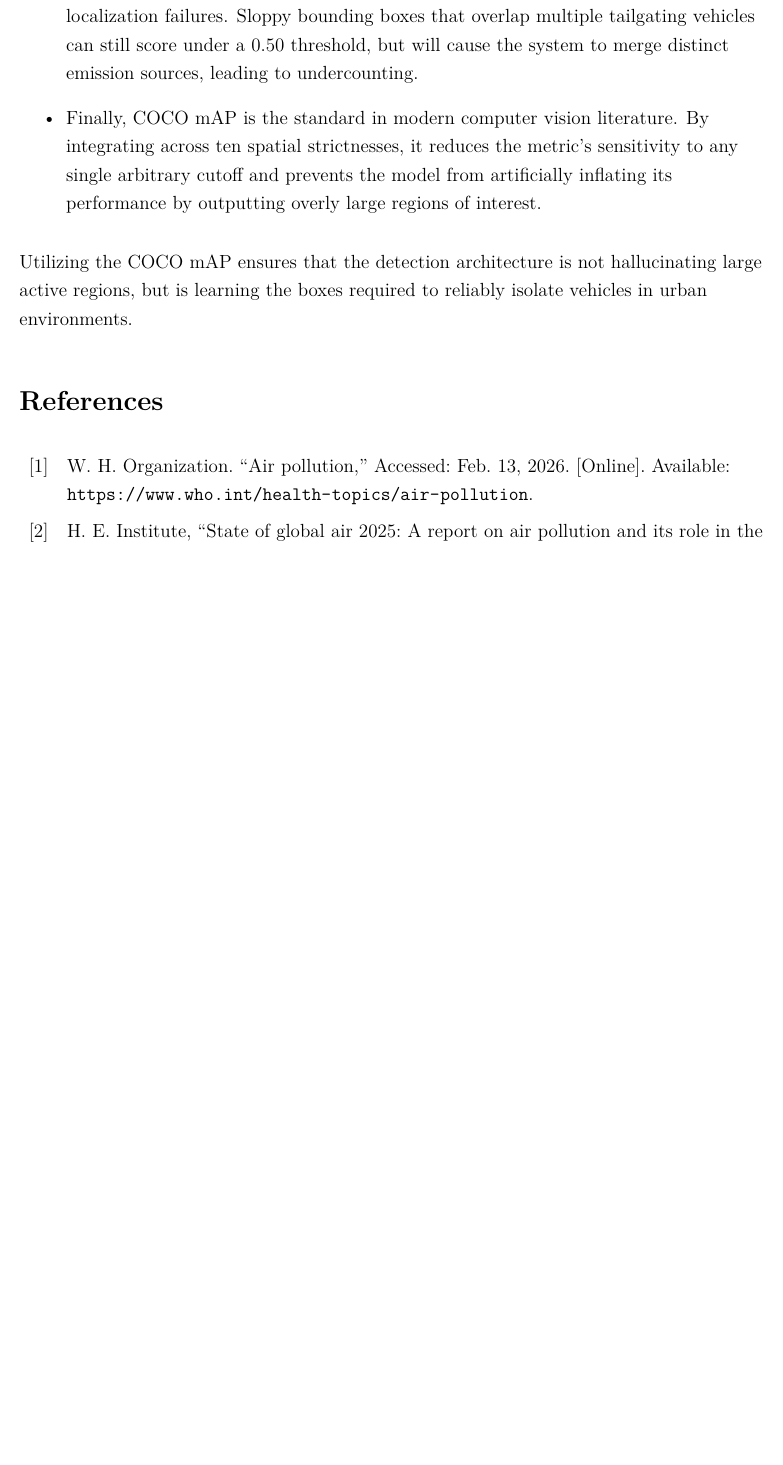
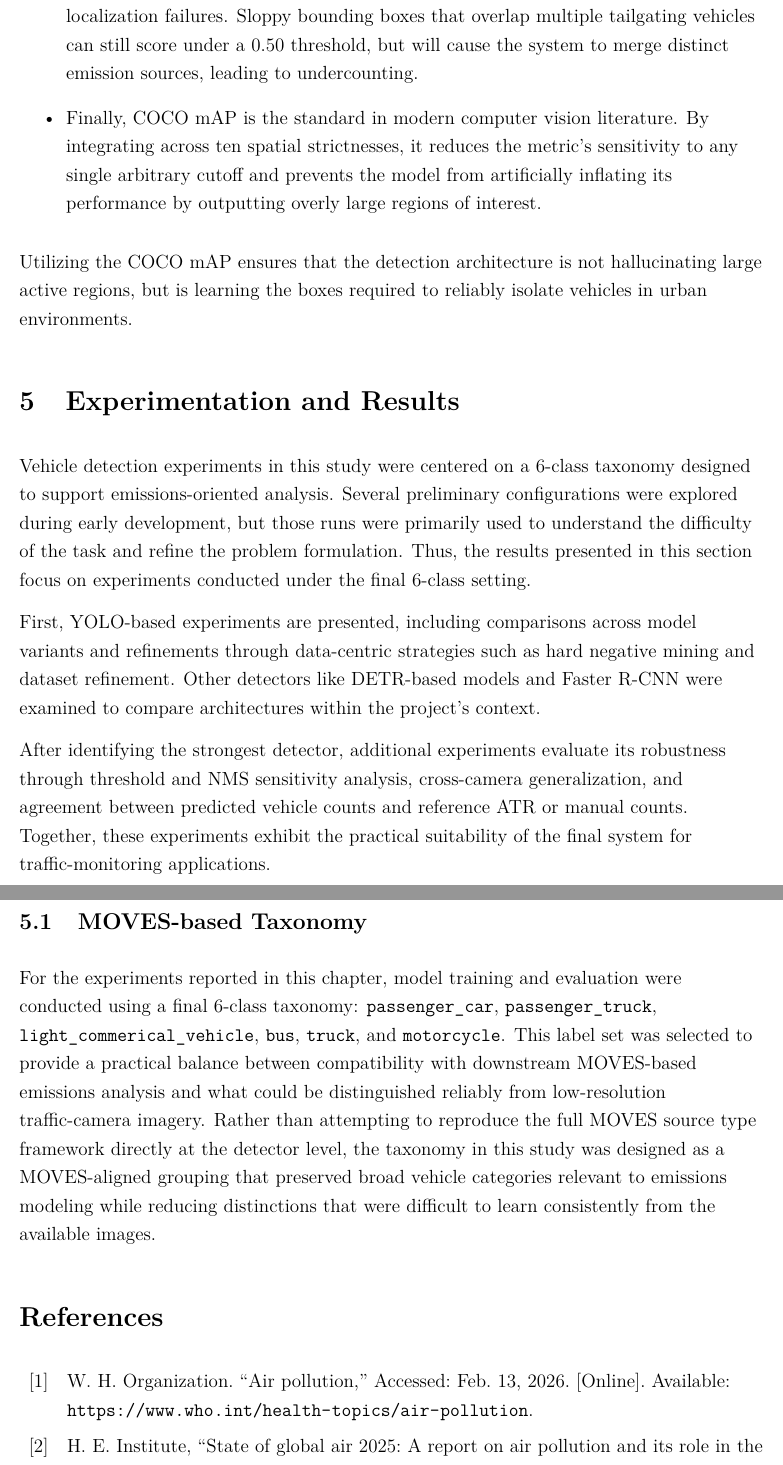
Before and after one commit to Aidan4478D/masters, a LaTeX paper (report/src/main.tex, which reads report/src/chapters/results.tex): part of page 46 of 54 before the commit and two parts of pages 46 and 47 of 54 after it, the two joined at a grey line, cut so that both start at the same text, the shorter picture padded with empty space. Compiled offline with pdfLaTeX.

Commit message:
Started results section, added intro paragraph

```diff
--- /dev/null
+++ b/report/src/chapters/results.tex
@@ -0,0 +1,35 @@
+\section{Experimentation and Results}
+
+Vehicle detection experiments in this study were centered on a 6-class taxonomy
+designed to support emissions-oriented analysis. Several preliminary configurations
+were explored during early development, but those runs were primarily used to
+understand the difficulty of the task and refine the problem formulation. Thus,
+the results presented in this section focus on experiments conducted under the
+final 6-class setting.
+
+First, YOLO-based experiments are presented, including comparisons across model
+variants and refinements through data-centric strategies such as hard negative
+mining and dataset refinement. Other detectors like DETR-based models and Faster
+R-CNN were examined to compare architectures within the project’s context.
+
+After identifying the strongest detector, additional experiments evaluate its
+robustness through threshold and NMS sensitivity analysis, cross-camera generalization,
+and agreement between predicted vehicle counts and reference ATR or manual counts.
+Together, these experiments exhibit the practical suitability of the final system
+for traffic-monitoring applications.
+
+% ==============================================================================
+
+\subsection{MOVES-based Taxonomy}
+
+For the experiments reported in this chapter, model training and evaluation were
+conducted using a final 6-class taxonomy:
+\verb|passenger_car|, \verb|passenger_truck|, \verb|light_commerical_vehicle|,
+\verb|bus|, \verb|truck|, and \verb|motorcycle|.
+This label set was selected to provide a practical balance between compatibility
+with downstream MOVES-based emissions analysis and what could be distinguished
+reliably from low-resolution traffic-camera imagery. Rather than attempting to
+reproduce the full MOVES source type framework directly at the detector level,
+the taxonomy in this study was designed as a MOVES-aligned grouping that preserved
+broad vehicle categories relevant to emissions modeling while reducing distinctions
+that were difficult to learn consistently from the available images.
```
Also changed, not shown: report/src/main.tex (+1 -1 lines).
